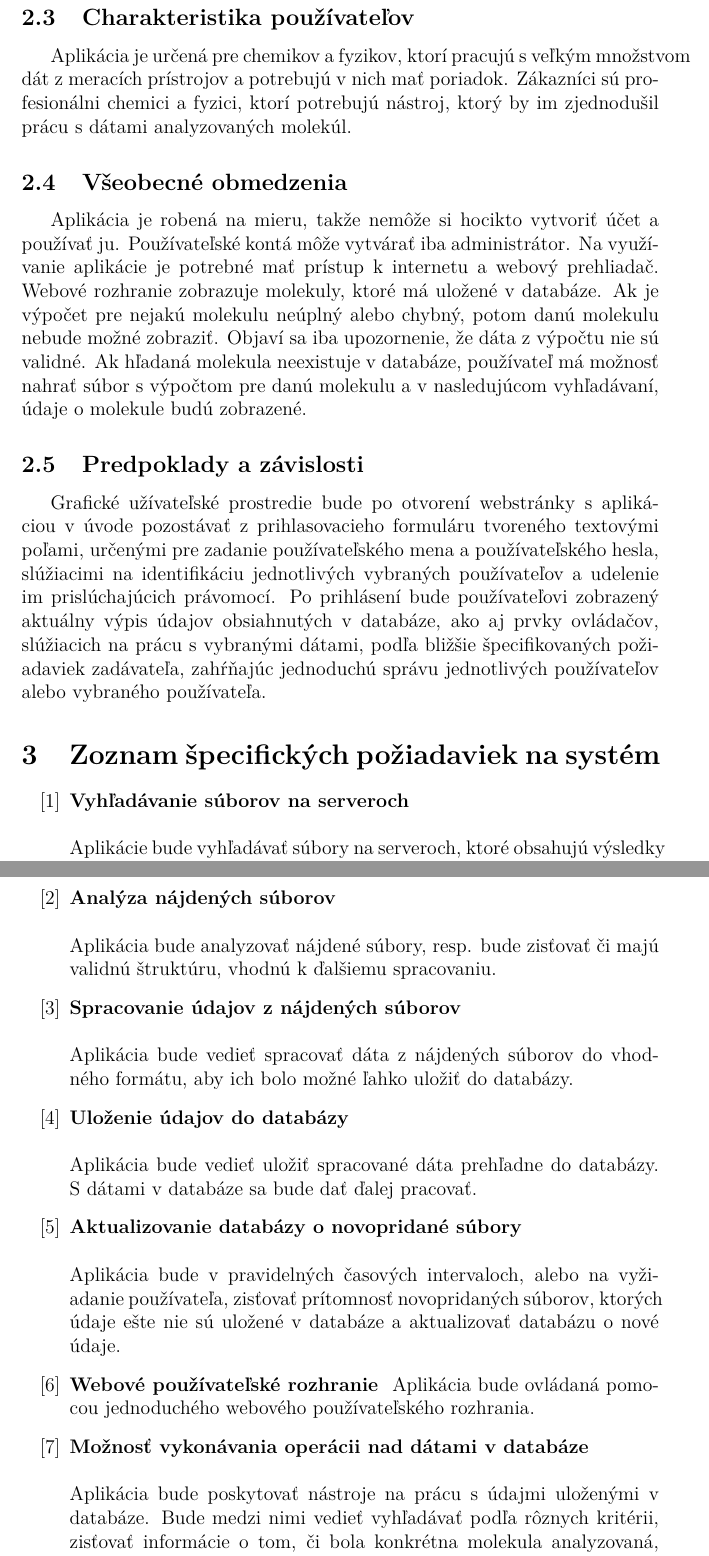
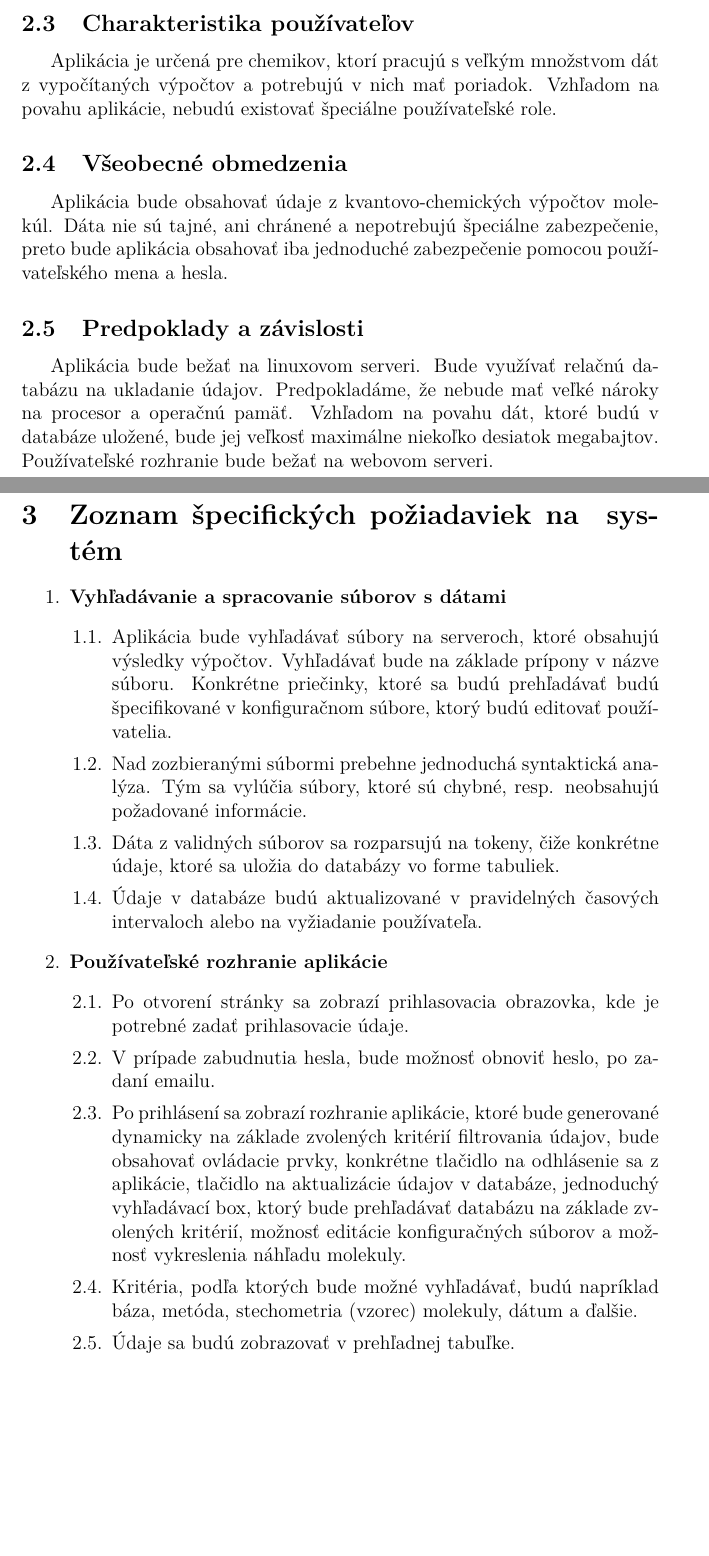
Before and after one commit to TIS2016/KChVypocty, a LaTeX document (katalog_poziadaviek.tex): two parts of pages 5 and 6 of 6, joined at a grey line, cut so that both start at the same text, the shorter picture padded with empty space. Compiled offline with pdfLaTeX.

Commit message:
Added the newest version of katalog_poziadaviek

```diff
--- a/katalog_poziadaviek.tex
+++ b/katalog_poziadaviek.tex
@@ -1,4 +1,4 @@
-\documentclass[12pt,a4paper]{article}
+\documentclass[12pt,a4paper, draft]{article}
 \usepackage[utf8]{inputenc}
 \usepackage[T1]{fontenc}
 
@@ -11,6 +11,9 @@
 \usepackage{hyperref}
 
 \usepackage{enumitem}
+
+\renewcommand{\labelenumii}{\theenumii}
+\renewcommand{\theenumii}{\theenumi.\arabic{enumii}.}
 
 \begin{document}
 
@@ -78,31 +85,29 @@ V pravidelných časových intervaloch, alebo na vyžiadanie používateľa, bud
 
 \subsection{Charakteristika používateľov}
-Aplikácia je určená pre chemikov a fyzikov, ktorí pracujú s veľkým množstvom dát z meracích prístrojov a potrebujú v nich mať poriadok. Zákazníci sú profesionálni chemici a fyzici, ktorí potrebujú nástroj, ktorý by im zjednodušil prácu s dátami analyzovaných molekúl.
+Aplikácia je určená pre chemikov, ktorí pracujú s veľkým množstvom dát z vypočítaných výpočtov a potrebujú v nich mať poriadok. Vzhľadom na povahu aplikácie, nebudú existovať špeciálne používateľské role.
 
 \subsection{Všeobecné obmedzenia}
-Aplikácia je robená na mieru, takže nemôže si hocikto vytvoriť účet a používať ju. Používateľské kontá môže vytvárať iba administrátor. Na využívanie aplikácie je potrebné mať prístup k internetu a webový prehliadač. Webové rozhranie zobrazuje molekuly, ktoré má uložené v databáze. Ak je výpočet pre nejakú molekulu neúplný alebo chybný, potom danú molekulu nebude možné zobraziť. Objaví sa iba upozornenie, že dáta z výpočtu nie sú validné. Ak hľadaná molekula neexistuje v databáze, používateľ má možnosť nahrať súbor s výpočtom pre danú molekulu a v nasledujúcom vyhľadávaní, údaje o molekule budú zobrazené.
+Aplikácia bude obsahovať údaje z kvantovo-chemických výpočtov mole\-kúl. Dáta nie sú tajné, ani chránené a nepotrebujú špeciálne zabezpečenie, preto bude aplikácia obsahovať iba jednoduché zabezpečenie pomocou používateľského mena a hesla.
 
 \subsection{Predpoklady a závislosti}
-Grafické užívateľské prostredie bude po otvorení webstránky s aplikáciou v úvode pozostávať z prihlasovacieho formuláru tvoreného textovými poľami, určenými pre zadanie používateľského mena a používateľského hesla, slúžiacimi na identifikáciu jednotlivých vybraných používateľov a udelenie im prislúchajúcich právomocí. Po prihlásení bude používateľovi zobrazený aktuálny výpis údajov obsiahnutých v databáze, ako aj prvky ovládačov, slúžiacich
-na prácu s vybranými dátami, podľa bližšie špecifikovaných požiadaviek zadávateľa, zahŕňajúc jednoduchú správu jednotlivých používateľov alebo vybraného používateľa.
+Aplikácia bude bežať na linuxovom serveri. Bude využívať relačnú da\-tabázu na ukladanie údajov. Predpokladáme, že nebude mať veľké nároky na procesor a operačnú pamäť. Vzhľadom na povahu dát, ktoré budú v databáze uložené, bude jej veľkosť maximálne niekoľko desiatok megabajtov. Používateľské rozhranie bude bežať na webovom serveri.
 
-\section{Zoznam špecifických požiadaviek na systém}
-\begin{enumerate}[label={[\arabic*]}]
-	\item { \bf Vyhľadávanie súborov na serveroch } \\ \\
-	Aplikácie bude vyhľadávať súbory na serveroch, ktoré obsahujú výsledky výpočtov z meracích zariadení. Tieto súbory bude ďalej spracovávať. Konkrétne miesta vyhľaávania budú špecifikované v konfiguračných súboroch.
-	\item { \bf Analýza nájdených súborov } \\ \\
-	Aplikácia bude analyzovať nájdené súbory, resp. bude zisťovať či majú validnú štruktúru, vhodnú k ďalšiemu spracovaniu.
-	\item { \bf Spracovanie údajov z nájdených súborov } \\ \\
-	Aplikácia bude vedieť spracovať dáta z nájdených súborov do vhodného formátu, aby ich bolo možné ľahko uložiť do databázy.
-	\item { \bf Uloženie údajov do databázy }\\ \\
-	Aplikácia bude vedieť uložiť spracované dáta prehľadne do databázy. S dátami v databáze sa bude dať ďalej pracovať.
-	\item { \bf Aktualizovanie databázy o novopridané súbory } \\ \\
-	Aplikácia bude v pravidelných časových intervaloch, alebo na vyžiadanie používateľa,  zisťovať prítomnosť novopridaných súborov, ktorých údaje ešte nie sú uložené v databáze a aktualizovať databázu o nové údaje.
-	\item { \bf  Webové používateľské rozhranie }
-	Aplikácia bude ovládaná pomocou jednoduchého webového používateľského rozhrania.
-	\item { \bf Možnosť vykonávania operácii nad dátami v databáze }\\ \\
-	Aplikácia bude poskytovať nástroje na prácu s údajmi uloženými v databáze. Bude medzi nimi vedieť vyhľadávať podľa rôznych kritérii, zisťovať informácie o tom, či bola konkrétna molekula analyzovaná, resp. či sa nachádza v databáze. Keď nájde požadovanú molekulu, vypíše, akými metódami bola naalyzovaná, koľko krát bola analyzovaná a podobne.
-	\item { \bf Zabezpečenie aplikácie } \\ \\
-	Na prístup do aplikácie bude nutné prihlásenie svojim používateľkým menom a heslom. Používateľov bude môcť pridávať iba administrátor.
+\section{Zoznam špecifických požiadaviek na \- systém}
 
+\begin{enumerate}
+	\item { \bf Vyhľadávanie a spracovanie súborov s dátami }
+	\begin{enumerate}
+		\item Aplikácia bude vyhľadávať súbory na serveroch, ktoré obsahujú výsledky výpočtov. Vyhľadávať bude na základe prípony v názve súboru. Konkrétne priečinky, ktoré sa budú prehľadávať budú špecifikované v konfiguračnom súbore, ktorý budú editovať používatelia.
+		\item Nad zozbieranými súbormi prebehne jednoduchá syntaktická ana\-lýza. Tým sa vylúčia súbory, ktoré sú chybné, resp. neobsahujú požadované informácie.
+		\item Dáta z validných súborov sa rozparsujú na tokeny, čiže konkrétne údaje, ktoré sa uložia do databázy vo forme tabuliek.
+		\item Údaje v databáze budú aktualizované v pravidelných časových intervaloch alebo na vyžiadanie používateľa.
+	\end{enumerate}
+	\item { \bf  Používateľské rozhranie aplikácie }
+	\begin{enumerate}
+		\item Po otvorení stránky sa zobrazí prihlasovacia obrazovka, kde je potrebné zadať prihlasovacie údaje.
+		\item V prípade zabudnutia hesla, bude možnosť obnoviť heslo, po za\-daní emailu.
+		\item Po prihlásení sa zobrazí rozhranie aplikácie, ktoré bude generované dynamicky na základe zvolených kritérií filtrovania údajov, bude obsahovať ovládacie prvky, konkrétne tlačidlo na odhlásenie sa z aplikácie, tlačidlo na aktualizácie údajov v databáze, jednoduchý vyhľadávací box, ktorý bude prehľadávať databázu na základe zvolených kritérií, možnosť editácie konfiguračných súborov a mož\-nosť vykreslenia náhľadu molekuly.
+		\item Kritéria, podľa ktorých bude možné vyhľadávať, budú napríklad báza, metóda, stechometria (vzorec) molekuly, dátum a ďalšie.
+		\item Údaje sa budú zobrazovať v prehľadnej tabuľke.
+	\end{enumerate}
 \end{enumerate}
```
Also changed, not shown: katalog_poziadaviek.pdf, katalog_poziadaviek.tex (52 more changed lines).
